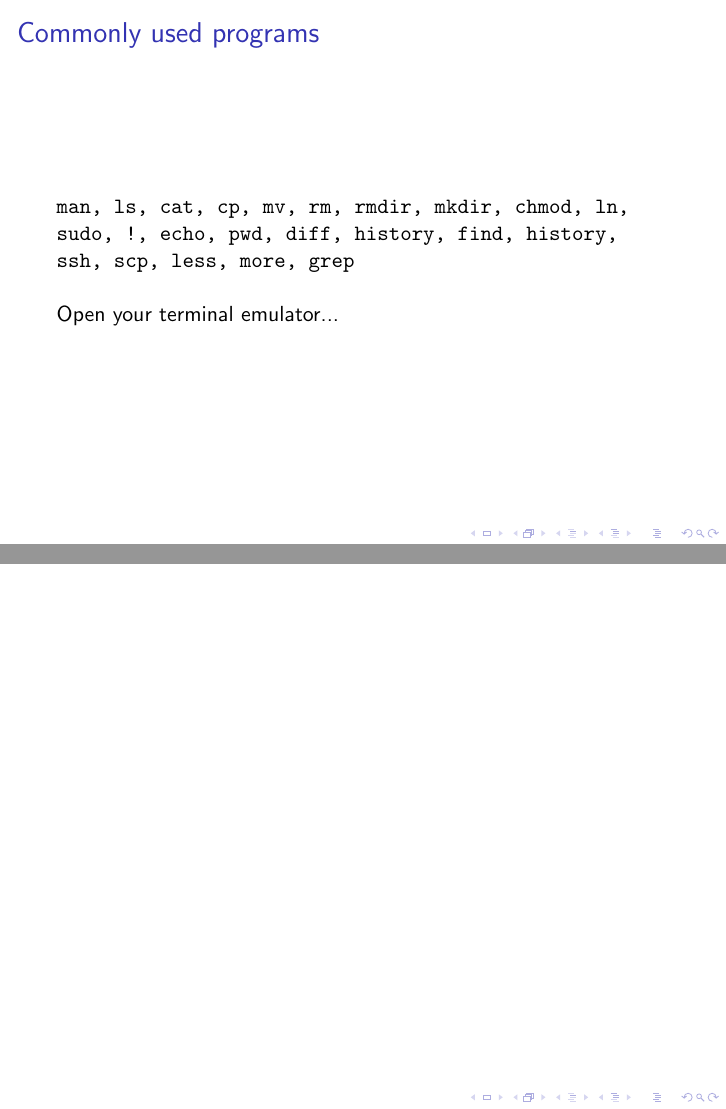
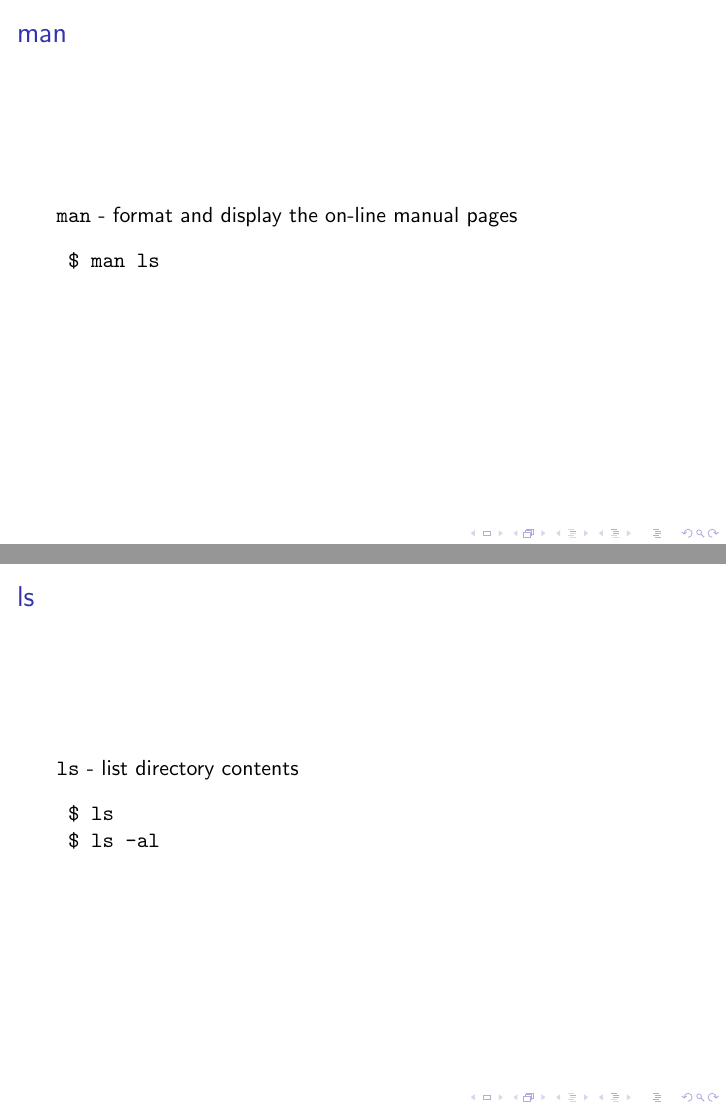
Before and after one commit to cjwfuller/bash-basics, LaTeX slides (bash-basics.tex): pages 4 and 5 of 5 before the commit and pages 5 and 6 of 7 after it, joined at a grey line. Compiled offline with pdfLaTeX.

Commit message:
add man, ls and cat slides

```diff
--- a/bash-basics.tex
+++ b/bash-basics.tex
@@ -75,6 +75,20 @@ Open your terminal emulator...
 %------------------------------------------------
 
 \begin{frame}[fragile]
-\frametitle{}
-	\scriptsize
+\frametitle{man}
+	\texttt{man} - format and display the on-line manual pages
 	\begin{verbatim}
+	$ man ls
+	\end{verbatim}
+\end{frame}
+
+%------------------------------------------------
+
+\begin{frame}[fragile]
+\frametitle{ls}
+	\texttt{ls} - list directory contents
+	\begin{verbatim}
+	$ ls
+	$ ls -al
+	\end{verbatim}
+\end{frame}
```
Also changed, not shown: bash-basics.pdf, bash-basics.tex (10 more changed lines).
